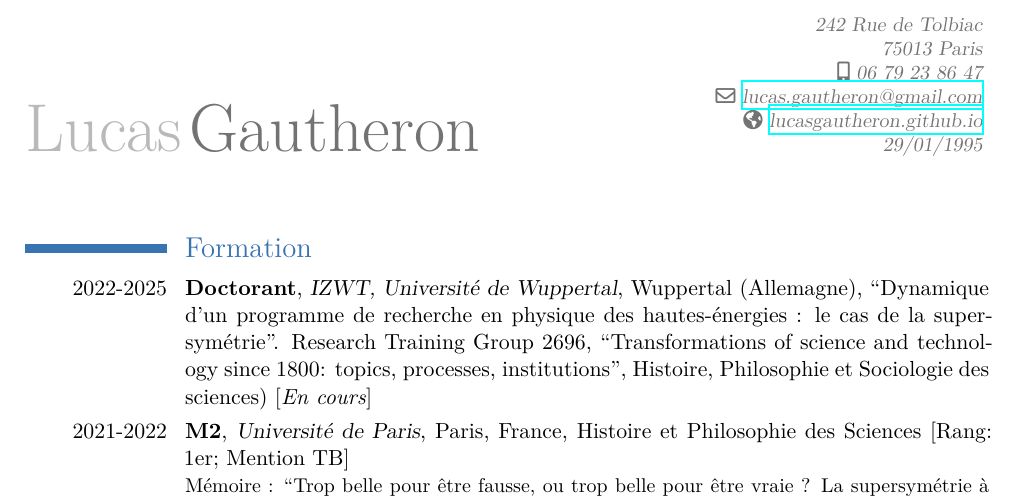
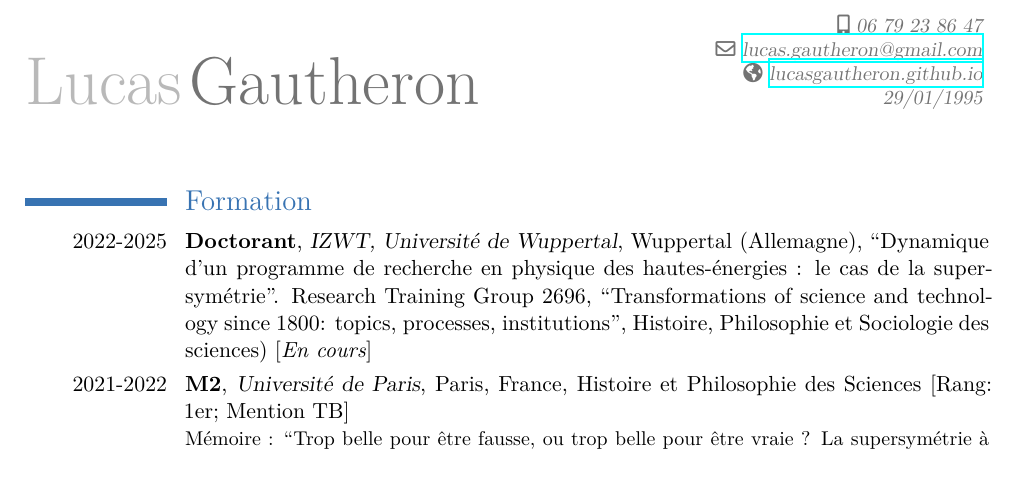
Before and after one commit to lucasgautheron/CV, a LaTeX CV (main.tex): part of page 1 of 3, cut at the place of the change. Compiled offline with XeLaTeX.

Commit message:
Updates from Overleaf

```diff
--- a/main.tex
+++ b/main.tex
@@ -14,7 +14,7 @@
 \firstname{Lucas}
 \familyname{Gautheron}
 %\title{Etudiant en Physique}
-\address{242 Rue de Tolbiac}{75013 Paris}
+% \address{242 Rue de Tolbiac}{75013 Paris}
 \email{lucas.gautheron@gmail.com}
 \homepage{lucasgautheron.github.io}
 \mobile{06 79 23 86 47}
```
Also changed, not shown: main_en.tex (+1 -1 lines).
